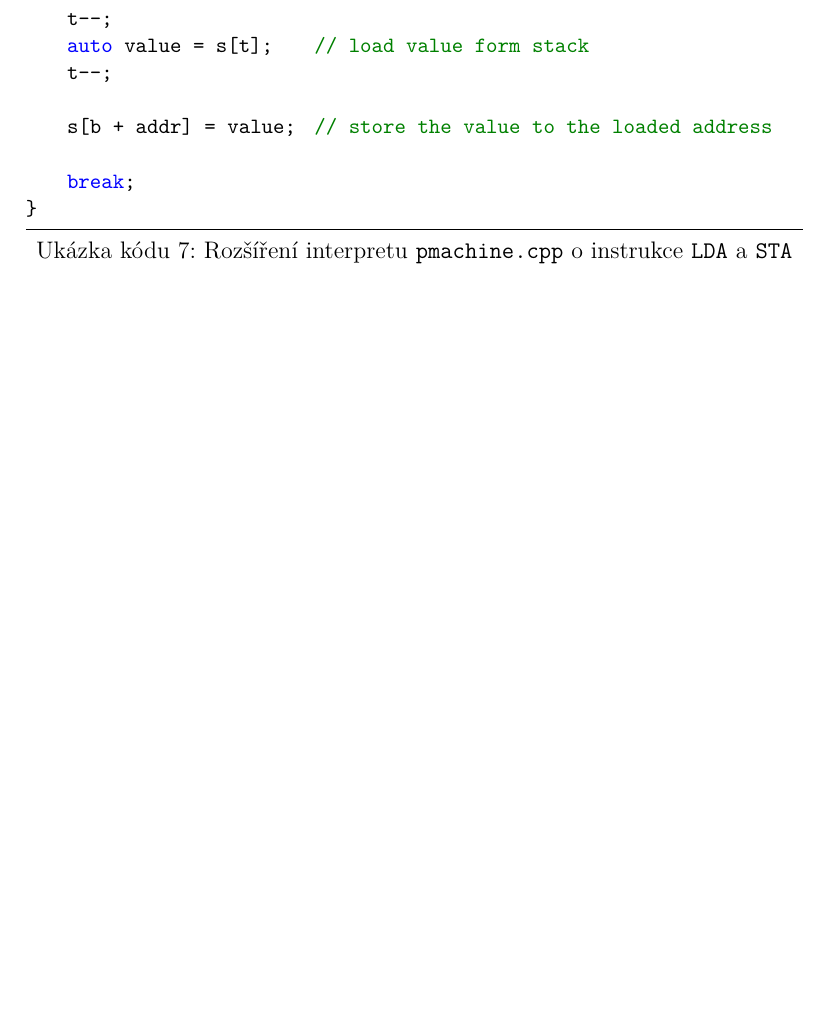
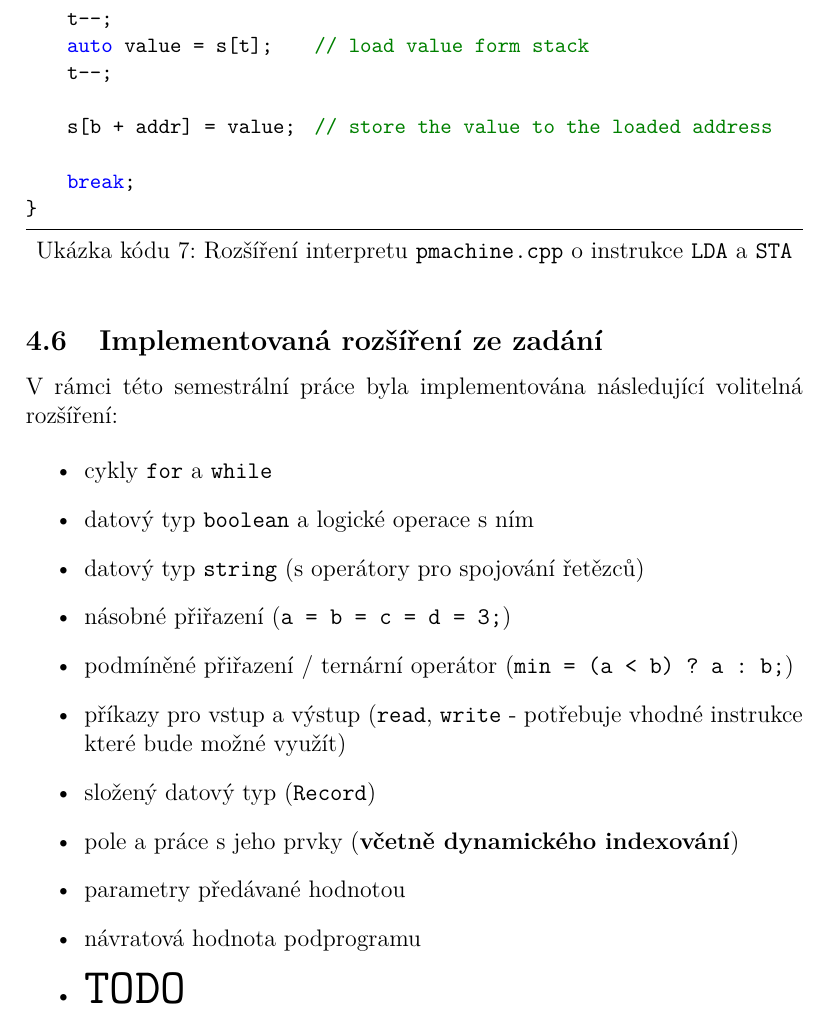
Before and after one commit to topnax/kiv-fjp-sp, a LaTeX document (doc/doc.tex): part of page 14 of 15, cut so that both start at the same text, the shorter picture padded with empty space. Compiled offline with pdfLaTeX.

Commit message:
added optional extensions

```diff
--- a/doc/doc.tex
+++ b/doc/doc.tex
@@ -404,6 +404,24 @@ case pcode_fct::STA : {
 \end{lstlisting}
 
 
+\subsection{Implementovaná rozšíření ze zadání}
+V rámci této semestrální práce byla implementována následující volitelná rozšíření:
+
+\begin{itemize}
+    \item cykly \texttt{for} a \texttt{while}
+    \item datový typ \texttt{boolean} a logické operace s ním
+    \item datový typ \texttt{string} (s operátory pro spojování řetězců)
+    \item násobné přiřazení (\texttt{a = b = c = d = 3;})
+    \item podmíněné přiřazení / ternární operátor (\texttt{min = (a < b) ? a : b;})
+    \item příkazy pro vstup a výstup (\texttt{read}, \texttt{write} - potřebuje vhodné instrukce které bude možné využít)
+    \item složený datový typ (\texttt{Record})
+    \item pole a práce s jeho prvky (\textbf{včetně dynamického indexování})
+    \item parametry předávané hodnotou
+    \item návratová hodnota podprogramu
+    \item \begin{huge}\texttt{TODO}\end{huge}
+\end{itemize}
+
+
 \section{Závěr}
 
 % TODO
```
